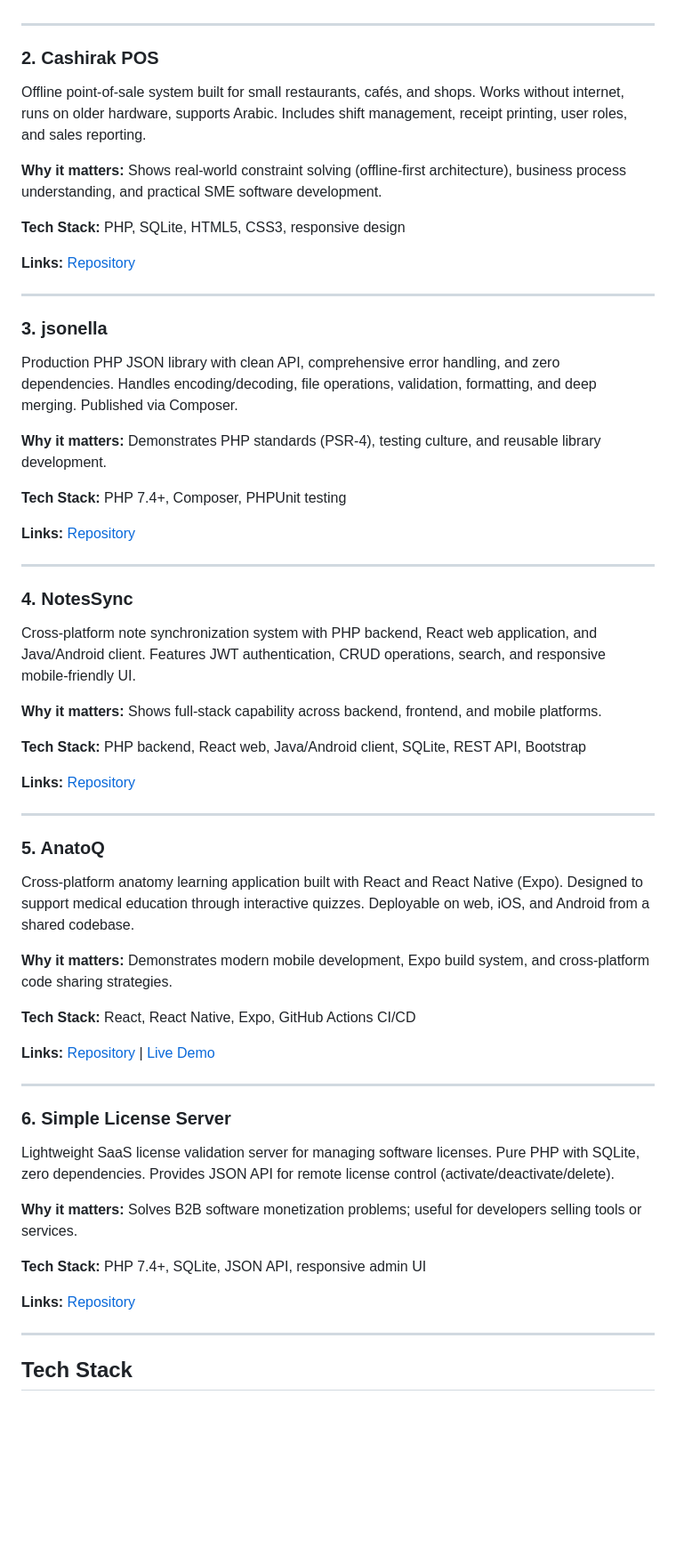
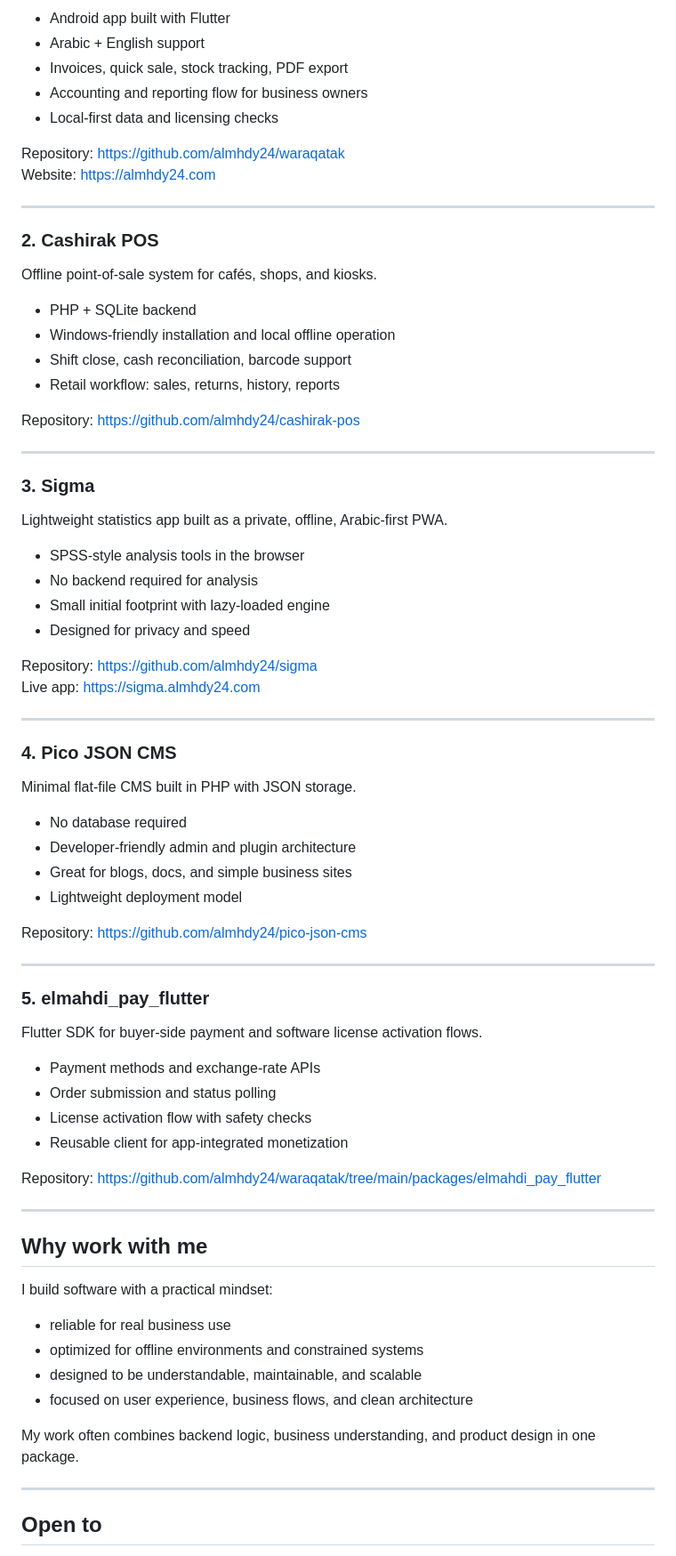
Before and after one commit to almhdy24/almhdy24, a Markdown page: README.md, the part around one of its changes. Shown at 89% size. Rendered like a GitHub page; blank space fills up the shorter version.

```diff
--- a/README.md
+++ b/README.md
@@ -56,60 +63,74 @@ Lightweight, developer-friendly flat-file CMS with admin panel, theme system, an
+- Android app built with Flutter
+- Arabic + English support
+- Invoices, quick sale, stock tracking, PDF export
+- Accounting and reporting flow for business owners
+- Local-first data and licensing checks
+
+Repository: https://github.com/almhdy24/waraqatak
+Website: https://almhdy24.com
 
 ---
 
 ### 2. Cashirak POS
-Offline point-of-sale system built for small restaurants, cafés, and shops. Works without internet, runs on older hardware, supports Arabic. Includes shift management, receipt printing, user roles, and sales reporting.
+Offline point-of-sale system for cafés, shops, and kiosks.
 
-**Why it matters:** Shows real-world constraint solving (offline-first architecture), business process understanding, and practical SME software development.
+- PHP + SQLite backend
+- Windows-friendly installation and local offline operation
+- Shift close, cash reconciliation, barcode support
+- Retail workflow: sales, returns, history, reports
 
-**Tech Stack:** PHP, SQLite, HTML5, CSS3, responsive design
-
-**Links:** [Repository](https://github.com/almhdy24/cashirak-pos)
+Repository: https://github.com/almhdy24/cashirak-pos
 
 ---
 
-### 3. jsonella
-Production PHP JSON library with clean API, comprehensive error handling, and zero dependencies. Handles encoding/decoding, file operations, validation, formatting, and deep merging. Published via Composer.
+### 3. Sigma
+Lightweight statistics app built as a private, offline, Arabic-first PWA.
 
-**Why it matters:** Demonstrates PHP standards (PSR-4), testing culture, and reusable library development.
+- SPSS-style analysis tools in the browser
+- No backend required for analysis
+- Small initial footprint with lazy-loaded engine
+- Designed for privacy and speed
 
-**Tech Stack:** PHP 7.4+, Composer, PHPUnit testing
-
-**Links:** [Repository](https://github.com/almhdy24/jsonella)
+Repository: https://github.com/almhdy24/sigma
+Live app: https://sigma.almhdy24.com
 
 ---
 
-### 4. NotesSync
-Cross-platform note synchronization system with PHP backend, React web application, and Java/Android client. Features JWT authentication, CRUD operations, search, and responsive mobile-friendly UI.
+### 4. Pico JSON CMS
+Minimal flat-file CMS built in PHP with JSON storage.
 
-**Why it matters:** Shows full-stack capability across backend, frontend, and mobile platforms.
+- No database required
+- Developer-friendly admin and plugin architecture
+- Great for blogs, docs, and simple business sites
+- Lightweight deployment model
 
-**Tech Stack:** PHP backend, React web, Java/Android client, SQLite, REST API, Bootstrap
-
-**Links:** [Repository](https://github.com/almhdy24/NotesSync)
+Repository: https://github.com/almhdy24/pico-json-cms
 
 ---
 
-### 5. AnatoQ
-Cross-platform anatomy learning application built with React and React Native (Expo). Designed to support medical education through interactive quizzes. Deployable on web, iOS, and Android from a shared codebase.
+### 5. elmahdi_pay_flutter
+Flutter SDK for buyer-side payment and software license activation flows.
 
-**Why it matters:** Demonstrates modern mobile development, Expo build system, and cross-platform code sharing strategies.
+- Payment methods and exchange-rate APIs
+- Order submission and status polling
+- License activation flow with safety checks
+- Reusable client for app-integrated monetization
 
-**Tech Stack:** React, React Native, Expo, GitHub Actions CI/CD
-
-**Links:** [Repository](https://github.com/almhdy24/AnatoQ) | [Live Demo](https://anatoq.vercel.app)
+Repository: https://github.com/almhdy24/waraqatak/tree/main/packages/elmahdi_pay_flutter
 
 ---
 
-### 6. Simple License Server
-Lightweight SaaS license validation server for managing software licenses. Pure PHP with SQLite, zero dependencies. Provides JSON API for remote license control (activate/deactivate/delete).
+## Why work with me
 
-**Why it matters:** Solves B2B software monetization problems; useful for developers selling tools or services.
+I build software with a practical mindset:
+- reliable for real business use
+- optimized for offline environments and constrained systems
+- designed to be understandable, maintainable, and scalable
+- focused on user experience, business flows, and clean architecture
 
-**Tech Stack:** PHP 7.4+, SQLite, JSON API, responsive admin UI
-
-**Links:** [Repository](https://github.com/almhdy24/simple-license-server)
+My work often combines backend logic, business understanding, and product design in one package.
 
 ---
 
-## Tech Stack
+## Open to
 
```
Also changed, not shown: other parts of README.md (+57 -94 lines).
